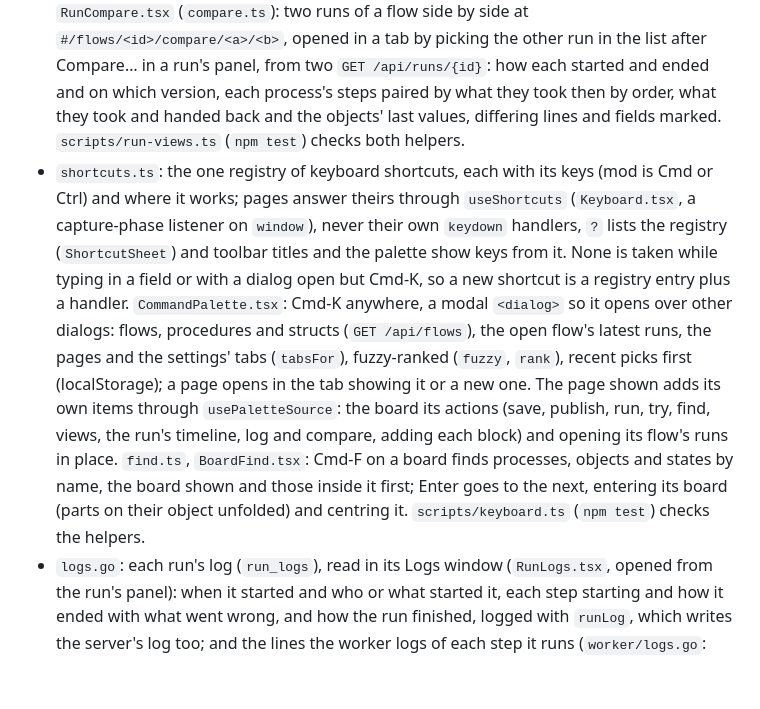
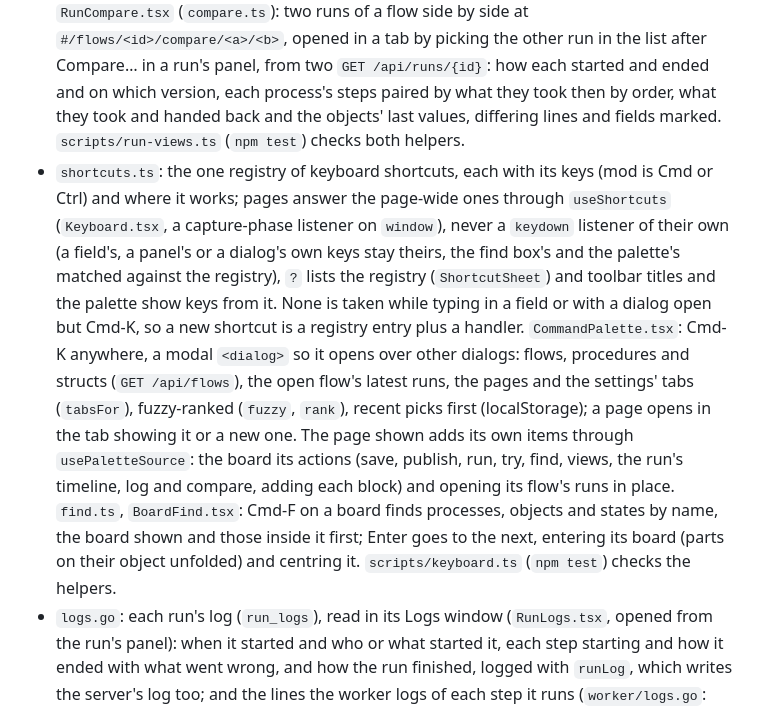
Before and after one commit to Nucc/spoletta, a Markdown page: AGENTS.md, the part around the change. GitHub-like rendering; blank space fills up the shorter version.

Commit message:
Say in AGENTS.md which keys go through the shortcut registry and which stay a field's or a dialog's own

```diff
--- a/AGENTS.md
+++ b/AGENTS.md
@@ -20,7 +20,7 @@ Visual builder and engine for agent workflows, modeled on OPM (Object-Process Me
 - `diff.go`: what changed between two versions, or a version and the board (`GET /api/versions/{id}/diff[?to=]`, guarded on both): processes, objects, states, attributes, links, connections and starts, with fields before and after, and flow settings; layout only as a flag. Processes' samples (`trials.go`) are listed too, matched by id then by name on their process, but like layout don't make the board a draft. Matched by id, then what is left by name in the same place (a setup import makes over by name, giving new ids to what it renames), links and connections by their matched ends. Drives the Versions panel's draft flag (`publishedState.Draft`), the Changes panel and board highlights (`Diff.tsx`), and what the assistant changed.
 - `run_list.go`: the board's run list (`RunList` in `Runs.tsx`), `GET /api/runs?flow=` a page of `runPage` at a time (`before=<id>`, "Load older runs"), filtered on the server by `status` (`waiting` is running with a step waiting for a person, the run's `waiting`) and `started` (each run one way: trial, re-run, record, api, schedule, run (a flow process's, item's or subflow's), else person; none picked lists all but trials); re-runs nest under what they re-run when both are listed. The filter is kept per flow in the browser; its search box opens the Data page on the query. The board keeps the open run apart from the list, which may leave it out. Each agent, script or connector step records how long it waited for its slots (`slot_wait_ms`, measured in `execute` before `personSlot`, since its row is made only once it has them) and which `try` of its process it is.
 - `RunTimeline.tsx` (`timeline.ts`): a run's steps on a time axis in a window from its panel, a lane per process, overlapping steps on rows of their own; waits for a person hatched, a step's slot wait before its bar, long whiles with only people to wait for shortened; a flow process's lane unfolds its inner processes' lanes and the runs it ran as (fetched as it does, merged by process across items); a bar opens its step in the panel (a `step` `RunFocus`). `RunCompare.tsx` (`compare.ts`): two runs of a flow side by side at `#/flows/<id>/compare/<a>/<b>`, opened in a tab by picking the other run in the list after Compare… in a run's panel, from two `GET /api/runs/{id}`: how each started and ended and on which version, each process's steps paired by what they took then by order, what they took and handed back and the objects' last values, differing lines and fields marked. `scripts/run-views.ts` (`npm test`) checks both helpers.
-- `shortcuts.ts`: the one registry of keyboard shortcuts, each with its keys (mod is Cmd or Ctrl) and where it works; pages answer theirs through `useShortcuts` (`Keyboard.tsx`, a capture-phase listener on `window`), never their own `keydown` handlers, `?` lists the registry (`ShortcutSheet`) and toolbar titles and the palette show keys from it. None is taken while typing in a field or with a dialog open but Cmd-K, so a new shortcut is a registry entry plus a handler. `CommandPalette.tsx`: Cmd-K anywhere, a modal `<dialog>` so it opens over other dialogs: flows, procedures and structs (`GET /api/flows`), the open flow's latest runs, the pages and the settings' tabs (`tabsFor`), fuzzy-ranked (`fuzzy`, `rank`), recent picks first (localStorage); a page opens in the tab showing it or a new one. The page shown adds its own items through `usePaletteSource`: the board its actions (save, publish, run, try, find, views, the run's timeline, log and compare, adding each block) and opening its flow's runs in place. `find.ts`, `BoardFind.tsx`: Cmd-F on a board finds processes, objects and states by name, the board shown and those inside it first; Enter goes to the next, entering its board (parts on their object unfolded) and centring it. `scripts/keyboard.ts` (`npm test`) checks the helpers.
+- `shortcuts.ts`: the one registry of keyboard shortcuts, each with its keys (mod is Cmd or Ctrl) and where it works; pages answer the page-wide ones through `useShortcuts` (`Keyboard.tsx`, a capture-phase listener on `window`), never a `keydown` listener of their own (a field's, a panel's or a dialog's own keys stay theirs, the find box's and the palette's matched against the registry), `?` lists the registry (`ShortcutSheet`) and toolbar titles and the palette show keys from it. None is taken while typing in a field or with a dialog open but Cmd-K, so a new shortcut is a registry entry plus a handler. `CommandPalette.tsx`: Cmd-K anywhere, a modal `<dialog>` so it opens over other dialogs: flows, procedures and structs (`GET /api/flows`), the open flow's latest runs, the pages and the settings' tabs (`tabsFor`), fuzzy-ranked (`fuzzy`, `rank`), recent picks first (localStorage); a page opens in the tab showing it or a new one. The page shown adds its own items through `usePaletteSource`: the board its actions (save, publish, run, try, find, views, the run's timeline, log and compare, adding each block) and opening its flow's runs in place. `find.ts`, `BoardFind.tsx`: Cmd-F on a board finds processes, objects and states by name, the board shown and those inside it first; Enter goes to the next, entering its board (parts on their object unfolded) and centring it. `scripts/keyboard.ts` (`npm test`) checks the helpers.
 - `logs.go`: each run's log (`run_logs`), read in its Logs window (`RunLogs.tsx`, opened from the run's panel): when it started and who or what started it, each step starting and how it ended with what went wrong, and how the run finished, logged with `runLog`, which writes the server's log too; and the lines the worker logs of each step it runs (`worker/logs.go`: getting its workspace ready as it goes, each repository fetched and cloned with git's progress and what it waits for (`worker/git_progress.go`), which the step shows in the run's panel while it goes (`StepActivity` in `Runs.tsx`), where it worked, how pi or bash was started, their stderr, the outcome; never prompts, keys or tokens), streamed with an agent's conversation and with what a script prints. As it starts the webapp logs what it did (database, migrations, runs it ended, sign-in, whether the worker answers) and stops naming the step that failed.
 - `changes.go`: what a step changed in its repositories, each file with its patch, from the commit it started from to the one it or its follow-ups left, which the worker reads from the shared repository where it keeps the runs' branches (`worker/diff.go`, `POST /workspaces/diff`), never from a step's checkout. Shown beside an agent's conversation, or a script with its inputs and what it prints, stdout and stderr streamed as it runs and kept in `run_step_output` (`script_output.go`, `worker/output.go`), in the step's Terminal window (`StepTerminal.tsx`, opened from the step in the run's panel), which shows everything in full on one scrolling page; while an agent goes, the files come from its edit and write calls instead.
 - `loops.go`: a loop's circuit breaker. Each pass keeps the pass it came from (`pass.fork`), back to the last a person started, and a digest of what each process took. A process about to go round a loop with no person deciding in between (a failure connection leading back to what failed, say), past its `loops` setting or on just what it took on an earlier round, waits on a step of kind `loop` for someone who may edit the flow to say whether it goes on (`POST /api/runs/{run}/steps/{id}/loop`), shown on the board as a review is; stopping fails the run unhandled. Loops a reviewer's `rounds` bound, or a person's decisions drive, don't count.
```
